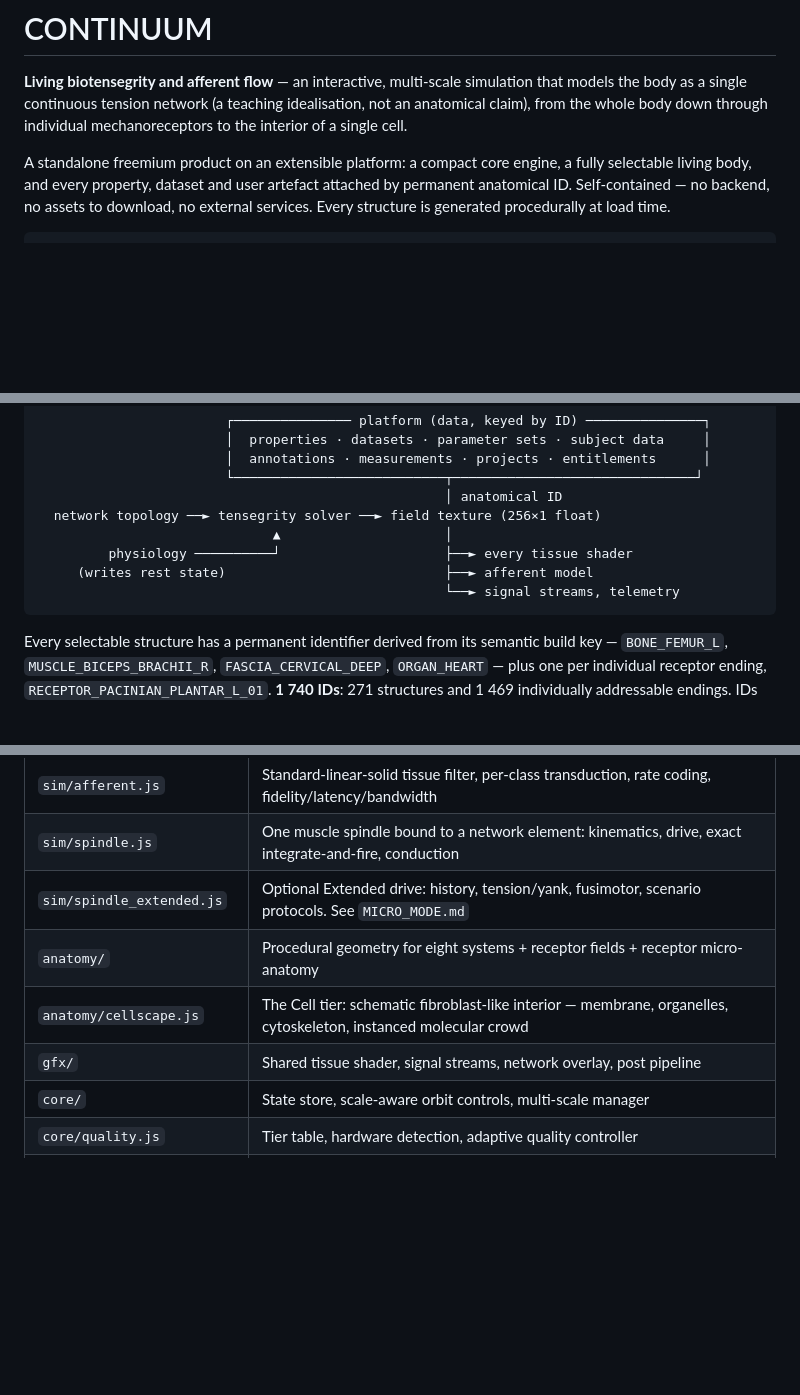
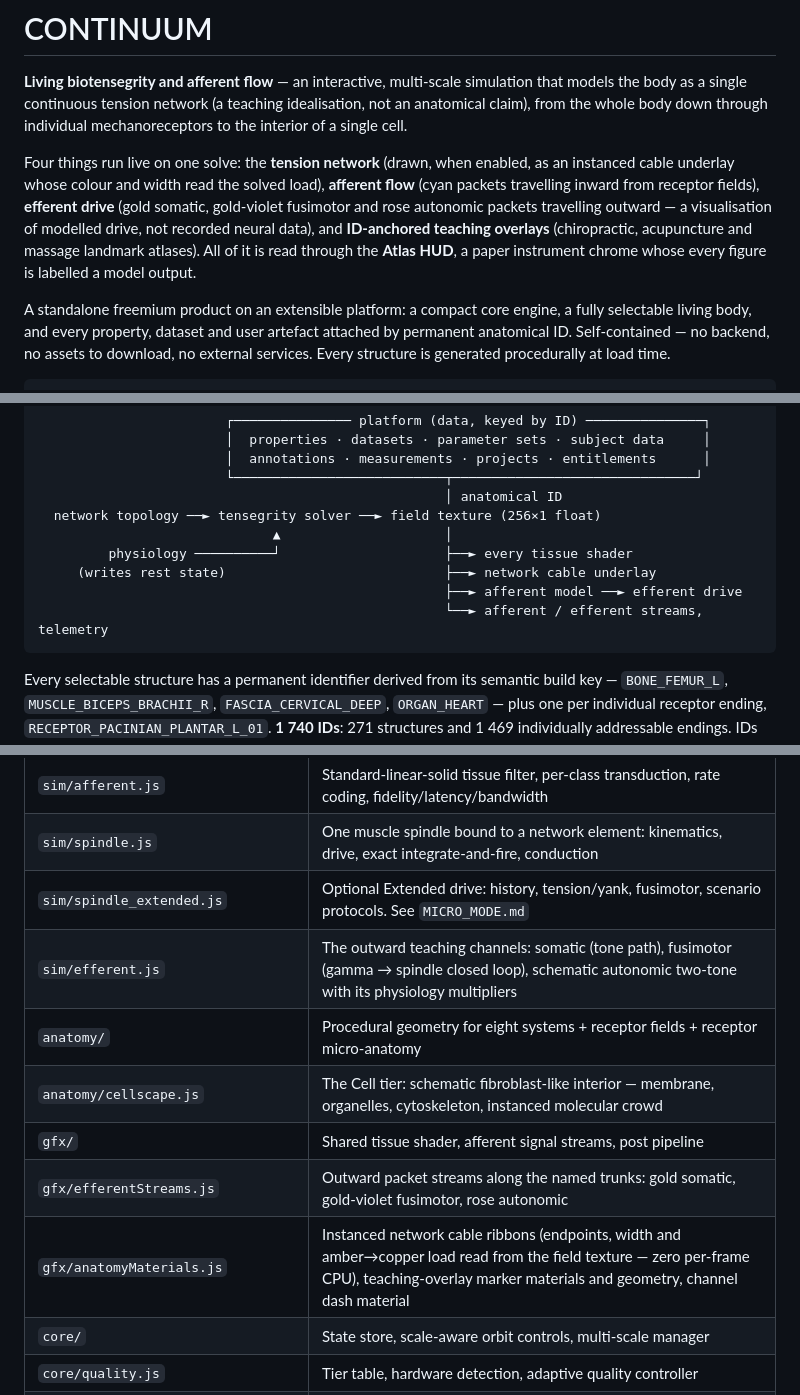
Before and after one commit to rexautistikonlabs/scientificlab, a Markdown page: README.md, 3 parts joined by grey strips. Rendered like a GitHub page; blank space fills up the shorter version.

````diff
--- a/README.md
+++ b/README.md
@@ -4,6 +4,14 @@
 the body as a single continuous tension network (a teaching idealisation, not an anatomical
 claim), from the whole body down through individual mechanoreceptors to the interior of a
 single cell.
+
+Four things run live on one solve: the **tension network** (drawn, when enabled, as an instanced
+cable underlay whose colour and width read the solved load), **afferent flow** (cyan packets
+travelling inward from receptor fields), **efferent drive** (gold somatic, gold-violet fusimotor
+and rose autonomic packets travelling outward — a visualisation of modelled drive, not recorded
+neural data), and **ID-anchored teaching overlays** (chiropractic, acupuncture and massage
+landmark atlases). All of it is read through the **Atlas HUD**, a paper instrument chrome whose
+every figure is labelled a model output.
 
 A standalone freemium product on an extensible platform: a compact core engine, a fully selectable
 living body, and every property, dataset and user artefact attached by permanent anatomical ID.
@@ -122,8 +143,9 @@ materials or the solver's inner loop.
   network topology ──► tensegrity solver ──► field texture (256×1 float)
                               ▲                     │
          physiology ──────────┘                     ├──► every tissue shader
-     (writes rest state)                            ├──► afferent model
-                                                    └──► signal streams, telemetry
+     (writes rest state)                            ├──► network cable underlay
+                                                    ├──► afferent model ──► efferent drive
+                                                    └──► afferent / efferent streams, telemetry
 ```
 
 Every selectable structure has a permanent identifier derived from its semantic build key —
@@ -152,9 +174,12 @@ Because identity is the contract, everything downstream composes without engine
 | `sim/afferent.js` | Standard-linear-solid tissue filter, per-class transduction, rate coding, fidelity/latency/bandwidth |
 | `sim/spindle.js` | One muscle spindle bound to a network element: kinematics, drive, exact integrate-and-fire, conduction |
 | `sim/spindle_extended.js` | Optional Extended drive: history, tension/yank, fusimotor, scenario protocols. See `MICRO_MODE.md` |
+| `sim/efferent.js` | The outward teaching channels: somatic (tone path), fusimotor (gamma → spindle closed loop), schematic autonomic two-tone with its physiology multipliers |
 | `anatomy/` | Procedural geometry for eight systems + receptor fields + receptor micro-anatomy |
 | `anatomy/cellscape.js` | The Cell tier: schematic fibroblast-like interior — membrane, organelles, cytoskeleton, instanced molecular crowd |
-| `gfx/` | Shared tissue shader, signal streams, network overlay, post pipeline |
+| `gfx/` | Shared tissue shader, afferent signal streams, post pipeline |
+| `gfx/efferentStreams.js` | Outward packet streams along the named trunks: gold somatic, gold-violet fusimotor, rose autonomic |
+| `gfx/anatomyMaterials.js` | Instanced network cable ribbons (endpoints, width and amber→copper load read from the field texture — zero per-frame CPU), teaching-overlay marker materials and geometry, channel dash material |
 | `core/` | State store, scale-aware orbit controls, multi-scale manager |
 | `core/quality.js` | Tier table, hardware detection, adaptive quality controller |
 | `platform/layers.js` | The A/B/C layer taxonomy and every output's definition — the source of truth for `METRICS.md` |
````
Also changed, not shown: other parts of README.md (+24 -1 lines), METRICS.md (+6 -0 lines).
